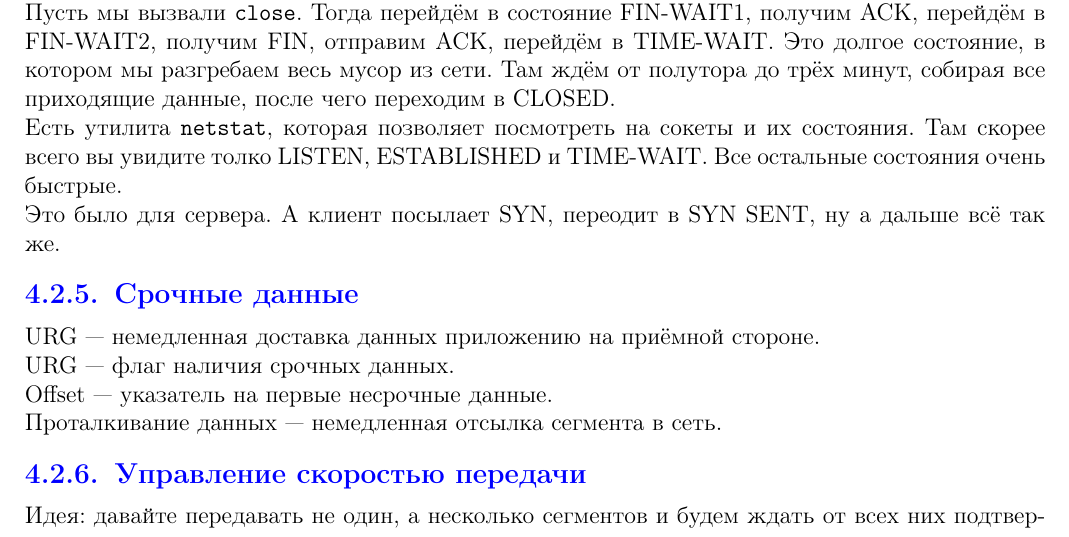
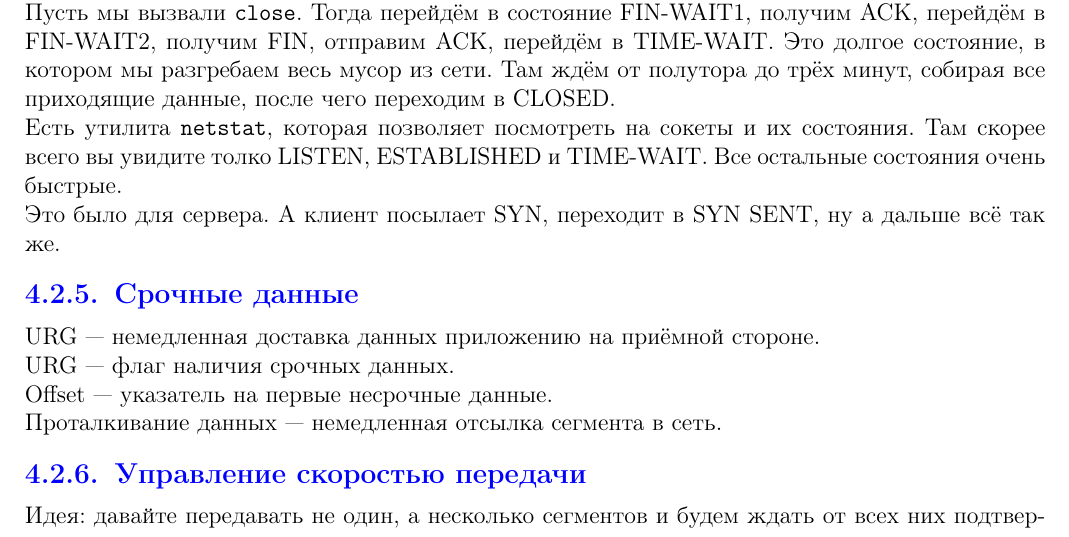
Before and after one commit to IgorSmirnov42/NetworksConspect, a LaTeX document (main.tex, which reads files/03.transport_layer.tex): part of page 33 of 81, cut so that both start at the same text. Compiled offline with pdfLaTeX.

Commit message:
fixed typo

```diff
--- a/files/03.transport_layer.tex
+++ b/files/03.transport_layer.tex
@@ -193,7 +193,7 @@ Transmission Control Protocol
 
 Есть утилита {\tt netstat}, которая позволяет посмотреть на сокеты и их состояния. Там скорее всего вы увидите толко LISTEN, ESTABLISHED и TIME-WAIT. Все остальные состояния очень быстрые.
 
-Это было для сервера. А клиент посылает SYN, переодит в SYN SENT, ну а дальше всё так же.
+Это было для сервера. А клиент посылает SYN, переходит в SYN SENT, ну а дальше всё так же.
 
 \Subsubsection{Срочные данные}
 
```
